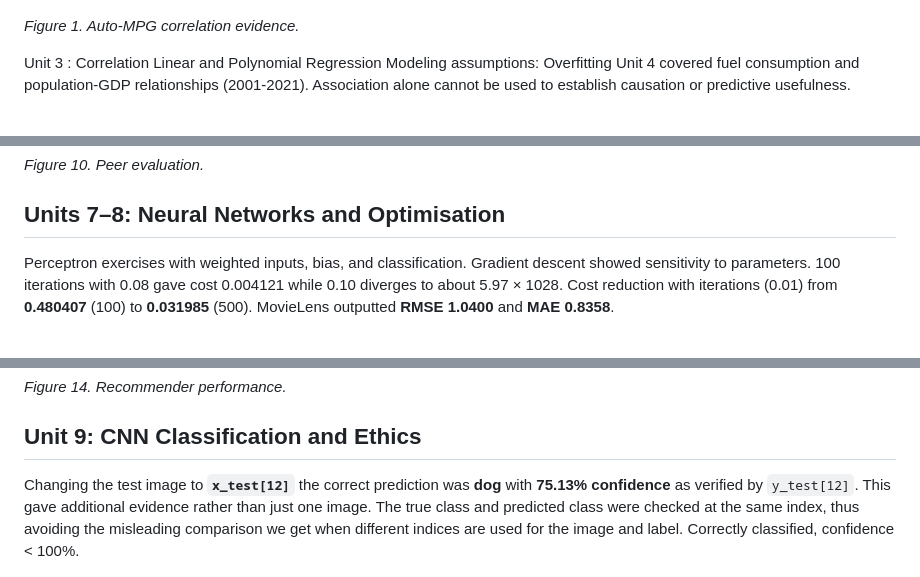
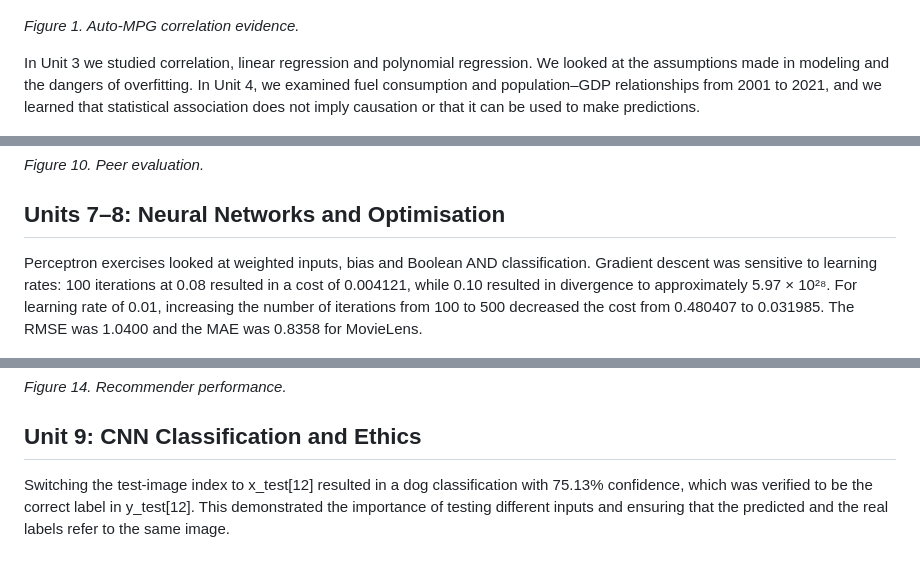
Before and after one commit to essaalbuainain/machine-learning-eportfolio, a Markdown page: README.md, 3 parts joined by grey strips. GitHub-like rendering.

```diff
--- a/README.md
+++ b/README.md
@@ -31,8 +31,7 @@ Unit 1 covered supervised and unsupervised methods and the machine-learning life
 
 *Figure 1. Auto-MPG correlation evidence.*
 
-Unit 3 : Correlation Linear and Polynomial Regression Modeling assumptions: Overfitting Unit 4 covered fuel consumption and population-GDP relationships (2001-2021). Association alone cannot be used to establish causation or predictive usefulness.
-
+In Unit 3 we studied correlation, linear regression and polynomial regression. We looked at the assumptions made in modeling and the dangers of overfitting. In Unit 4, we examined fuel consumption and population–GDP relationships from 2001 to 2021, and we learned that statistical association does not imply causation or that it can be used to make predictions.
 
 ![Regression Results](assets/Correlation%20and%20Regression%20Results.jpg)
 
@@ -98,8 +97,7 @@ I finished my part and read through the whole group report for coherence and pre
 
 ## Units 7–8: Neural Networks and Optimisation
 
-Perceptron exercises with weighted inputs, bias, and classification. Gradient descent showed sensitivity to parameters. 100 iterations with 0.08 gave cost 0.004121 while 0.10 diverges to about 5.97 × 1028. Cost reduction with iterations (0.01) from **0.480407** (100) to **0.031985** (500). MovieLens outputted **RMSE 1.0400** and **MAE 0.8358**.
-
+Perceptron exercises looked at weighted inputs, bias and Boolean AND classification. Gradient descent was sensitive to learning rates: 100 iterations at 0.08 resulted in a cost of 0.004121, while 0.10 resulted in divergence to approximately 5.97 × 10²⁸. For learning rate of 0.01, increasing the number of iterations from 100 to 500 decreased the cost from 0.480407 to 0.031985. The RMSE was 1.0400 and the MAE was 0.8358 for MovieLens.
 
 ![Perceptron](assets/Perceptron%20Outputs.png)
 
@@ -119,8 +117,7 @@ Perceptron exercises with weighted inputs, bias, and classification. Gradient de
 
 ## Unit 9: CNN Classification and Ethics
 
-Changing the test image to **`x_test[12]`** the correct prediction was **dog** with **75.13% confidence** as verified by `y_test[12]`. This gave additional evidence rather than just one image. The true class and predicted class were checked at the same index, thus avoiding the misleading comparison we get when different indices are used for the image and label. Correctly classified, confidence < 100%.
-
+Switching the test-image index to x_test[12] resulted in a dog classification with 75.13% confidence, which was verified to be the correct label in y_test[12]. This demonstrated the importance of testing different inputs and ensuring that the predicted and the real labels refer to the same image.
 
 ![Unit 9 Test Image](assets/Unit9-Alternative-Test-Image.png)
 
```
Also changed, not shown: other parts of README.md (+1 -1 lines).
